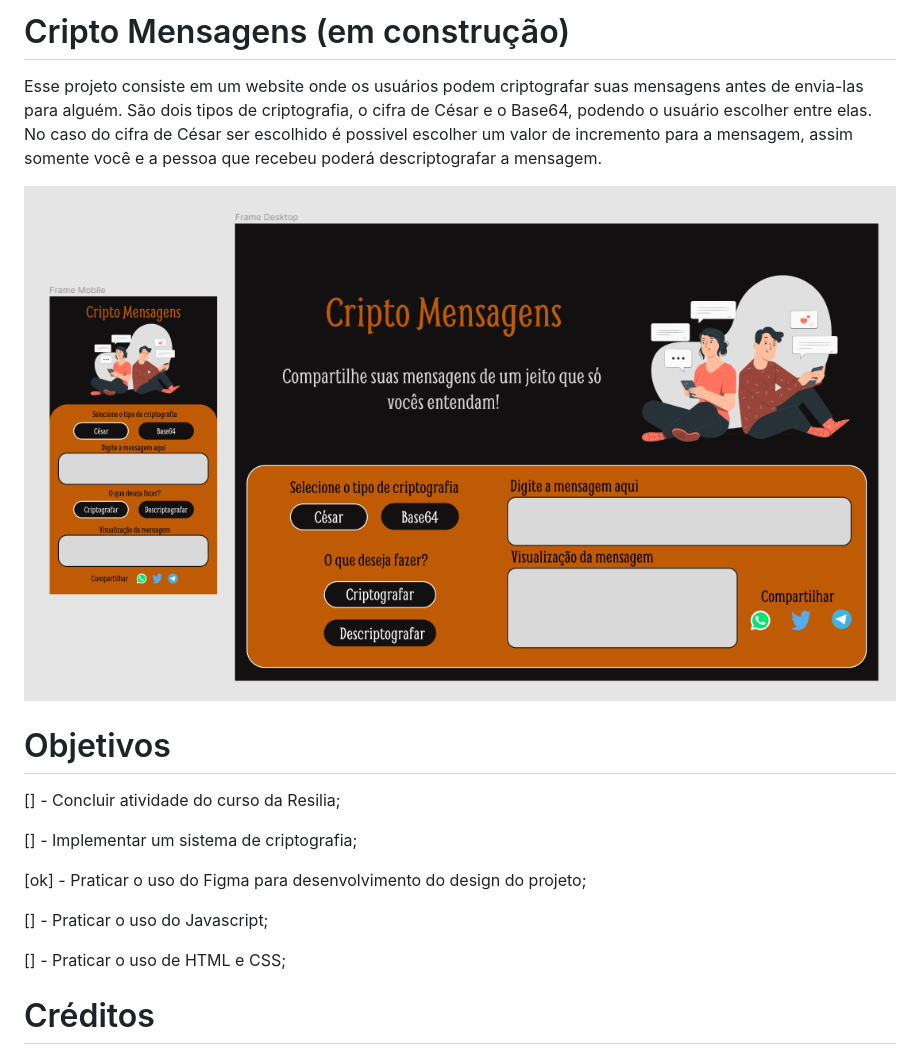
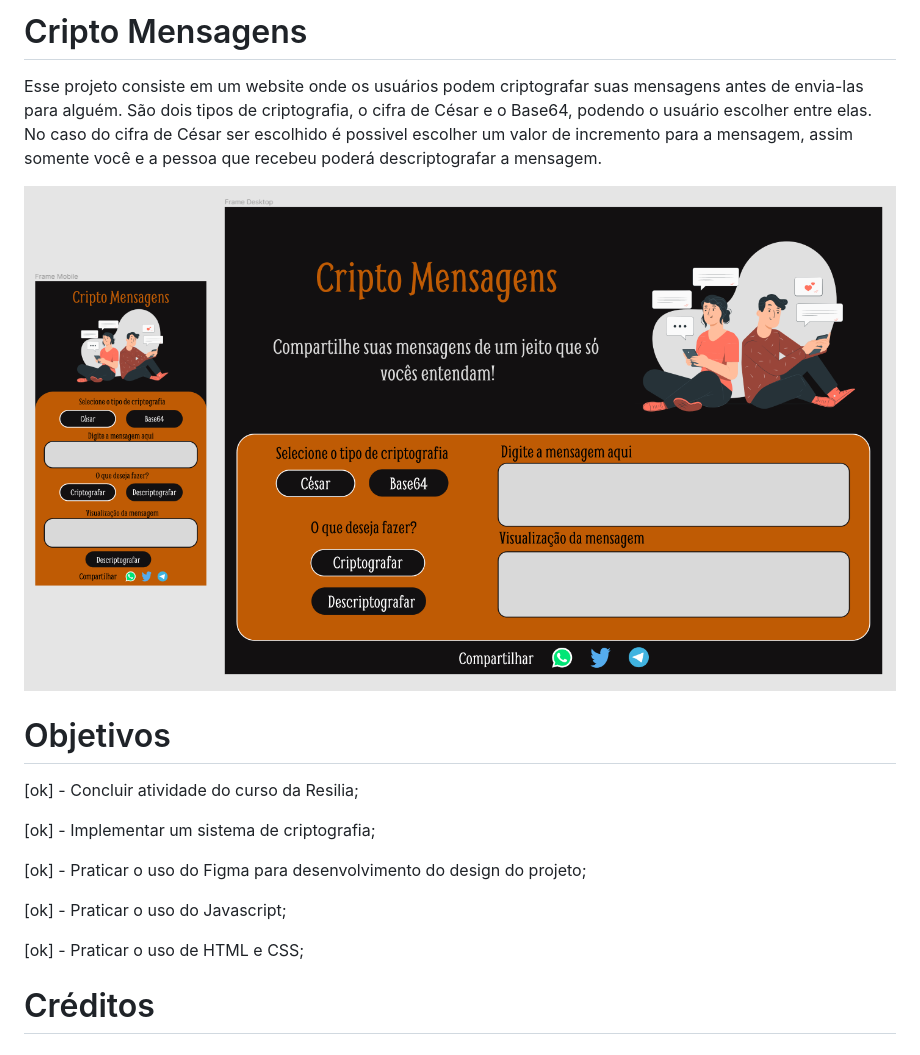
Before and after one commit to ArcenioSouza/Cripto-Mensagens, a Markdown page: README.md, the part around the change. GitHub-like rendering; pictures changed too: projetoFigma.PNG.

Commit message:
Atualiza README e finaliza projeto

```diff
--- a/README.md
+++ b/README.md
@@ -1,4 +1,4 @@
-# Cripto Mensagens (em construção)
+# Cripto Mensagens
 
 Esse projeto consiste em um website onde os usuários podem criptografar suas mensagens antes de envia-las para alguém. São dois tipos de criptografia, o cifra de César e o Base64, podendo o usuário escolher entre elas. No caso do cifra de César ser escolhido é possivel escolher um valor de incremento para a mensagem, assim somente você e a pessoa que recebeu poderá descriptografar a mensagem.
 
@@ -6,15 +6,15 @@ Esse projeto consiste em um website onde os usuários podem criptografar suas me
 
 # Objetivos
 
-[] - Concluir atividade do curso da Resilia;
+[ok] - Concluir atividade do curso da Resilia;
 
-[] - Implementar um sistema de criptografia;
+[ok] - Implementar um sistema de criptografia;
 
 [ok] - Praticar o uso do Figma para desenvolvimento do design do projeto;
 
-[] - Praticar o uso do Javascript;
+[ok] - Praticar o uso do Javascript;
 
-[] - Praticar o uso de HTML e CSS;
+[ok] - Praticar o uso de HTML e CSS;
 
 # Créditos
 
```
